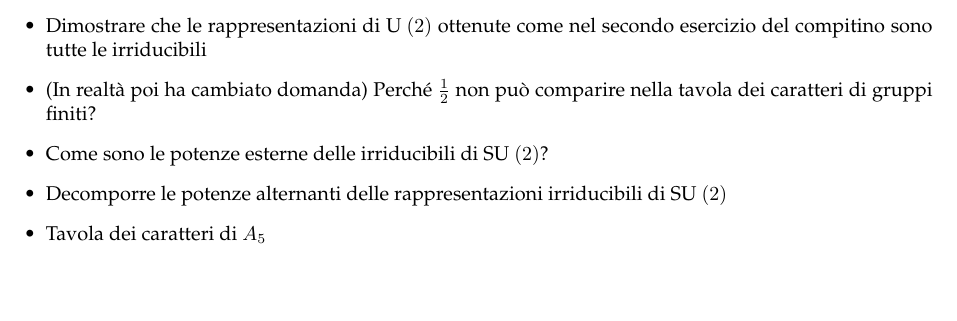
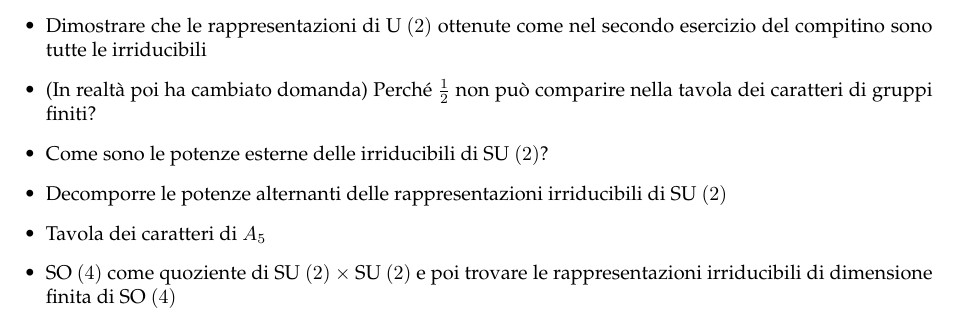
Before and after one commit to trenta3/DomandeOraliMatematicaUnipi, a LaTeX document (RappresentazioniInterno/RappresentazioniInterno.tex): part of page 2 of 2, cut so that both start at the same text, the shorter picture padded with empty space. Compiled offline with pdfLaTeX.

Commit message:
Domande aggiunte

```diff
--- a/RappresentazioniInterno/RappresentazioniInterno.tex
+++ b/RappresentazioniInterno/RappresentazioniInterno.tex
@@ -40,5 +40,6 @@
 		\item Come sono le potenze esterne delle irriducibili di $\SU(2)$?
 		\item Decomporre le potenze alternanti delle rappresentazioni irriducibili di $\SU(2)$
 		\item Tavola dei caratteri di $A_5$
+		\item $\SO(4)$ come quoziente di $\SU(2) \times \SU(2)$ e poi trovare le rappresentazioni irriducibili di dimensione finita di $\SO(4)$
 	\end{itemize}
 \end{document}
```
Also changed, not shown: Fisica2Interno/Fisica2Interno.tex (+1 -0 lines).
